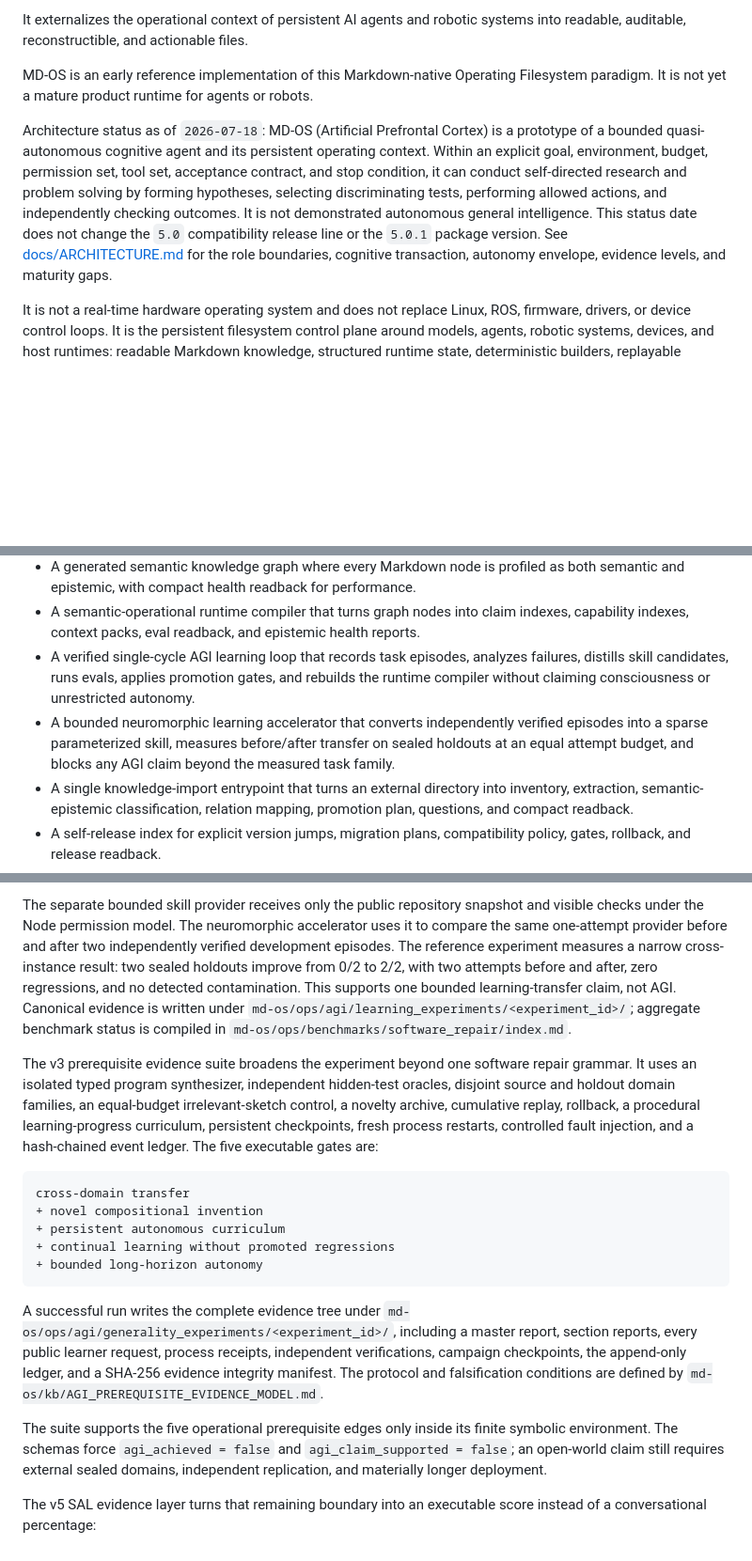
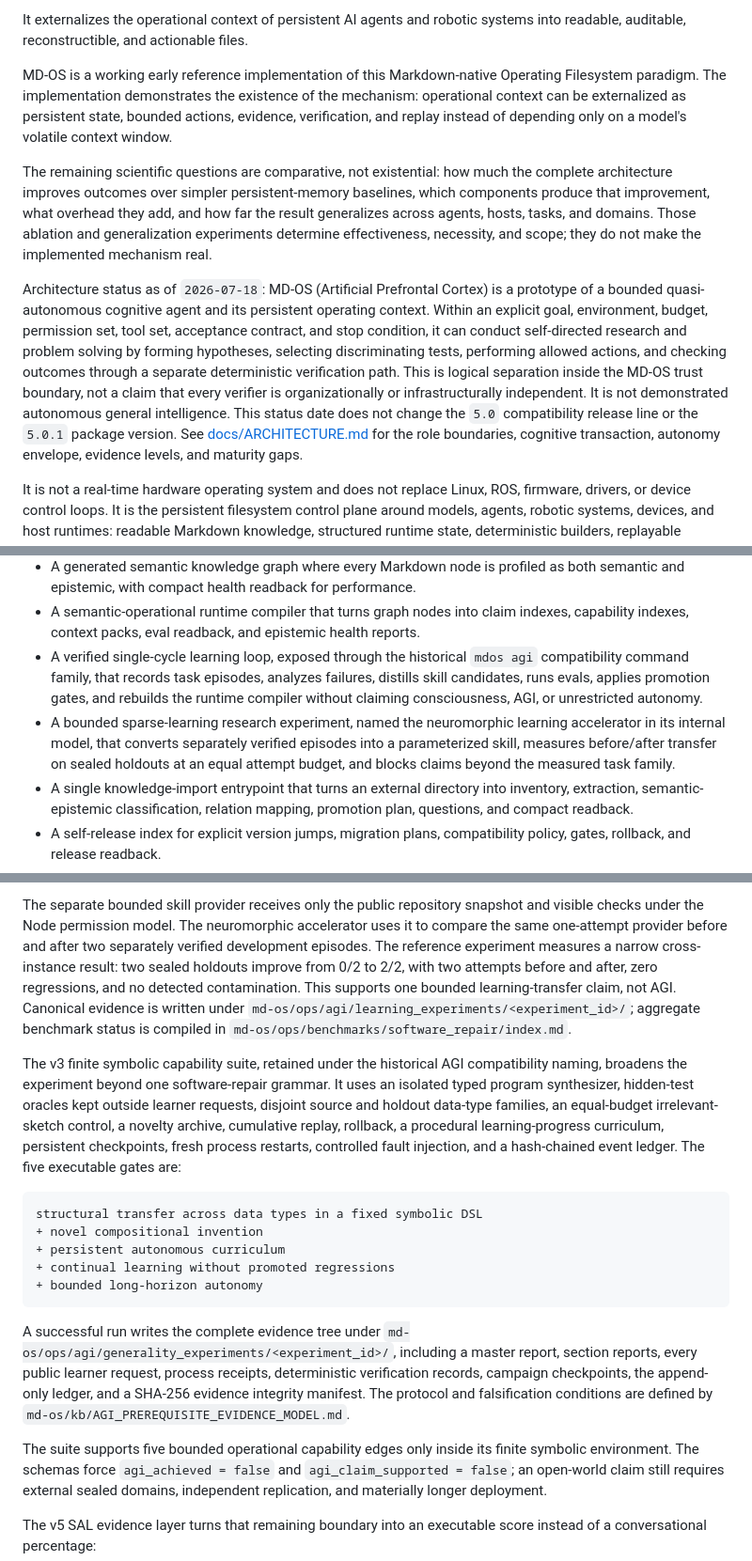
Before and after one commit to ciaoidea/MD-OS, a Markdown page: README.md, 3 parts joined by grey strips. Shown at 94% size. Rendered like a GitHub page; blank space fills up the shorter version.

Commit message:
Clarify MD-OS evidence boundary
Signed-off-by: Alessandro Rizzo <3463490+ciaoidea@users.noreply.github.com>

````diff
--- a/README.md
+++ b/README.md
@@ -175,18 +188,30 @@ tasks, memory, and recovery paths.
 It externalizes the operational context of persistent AI agents and robotic
 systems into readable, auditable, reconstructible, and actionable files.
 
-MD-OS is an early reference implementation of this Markdown-native Operating
-Filesystem paradigm. It is not yet a mature product runtime for agents or
-robots.
+MD-OS is a working early reference implementation of this Markdown-native
+Operating Filesystem paradigm. The implementation demonstrates the existence of
+the mechanism: operational context can be externalized as persistent state,
+bounded actions, evidence, verification, and replay instead of depending only
+on a model's volatile context window.
+
+The remaining scientific questions are comparative, not existential: how much
+the complete architecture improves outcomes over simpler persistent-memory
+baselines, which components produce that improvement, what overhead they add,
+and how far the result generalizes across agents, hosts, tasks, and domains.
+Those ablation and generalization experiments determine effectiveness,
+necessity, and scope; they do not make the implemented mechanism real.
 
 Architecture status as of `2026-07-18`: MD-OS (Artificial Prefrontal Cortex) is a prototype of a
 bounded quasi-autonomous cognitive agent and its persistent operating context.
 Within an explicit goal, environment, budget, permission set, tool set,
 acceptance contract, and stop condition, it can conduct self-directed research
 and problem solving by forming hypotheses, selecting discriminating tests,
-performing allowed actions, and independently checking outcomes. It is not
-demonstrated autonomous general intelligence. This status date does not change
-the `5.0` compatibility release line or the `5.0.1` package version. See
+performing allowed actions, and checking outcomes through a separate
+deterministic verification path. This is logical separation inside the MD-OS
+trust boundary, not a claim that every verifier is organizationally or
+infrastructurally independent. It is not demonstrated autonomous general
+intelligence. This status date does not change the `5.0` compatibility release
+line or the `5.0.1` package version. See
 [docs/ARCHITECTURE.md](docs/ARCHITECTURE.md) for the role boundaries, cognitive
 transaction, autonomy envelope, evidence levels, and maturity gaps.
 
@@ -333,14 +358,16 @@ Core discipline documents:
 - A semantic-operational runtime compiler that turns graph nodes into claim
   indexes, capability indexes, context packs, eval readback, and epistemic
   health reports.
-- A verified single-cycle AGI learning loop that records task episodes,
-  analyzes failures, distills skill candidates, runs evals, applies promotion
-  gates, and rebuilds the runtime compiler without claiming consciousness or
+- A verified single-cycle learning loop, exposed through the historical
+  `mdos agi` compatibility command family, that records task episodes, analyzes
+  failures, distills skill candidates, runs evals, applies promotion gates, and
+  rebuilds the runtime compiler without claiming consciousness, AGI, or
   unrestricted autonomy.
-- A bounded neuromorphic learning accelerator that converts independently
-  verified episodes into a sparse parameterized skill, measures before/after
-  transfer on sealed holdouts at an equal attempt budget, and blocks any AGI
-  claim beyond the measured task family.
+- A bounded sparse-learning research experiment, named the neuromorphic
+  learning accelerator in its internal model, that converts separately verified
+  episodes into a parameterized skill, measures before/after transfer on sealed
+  holdouts at an equal attempt budget, and blocks claims beyond the measured
+  task family.
 - A single knowledge-import entrypoint that turns an external directory into
   inventory, extraction, semantic-epistemic classification, relation mapping,
   promotion plan, questions, and compact readback.
@@ -475,7 +502,7 @@ generalization.
 The separate bounded skill provider receives only the public repository
 snapshot and visible checks under the Node permission model. The neuromorphic
 accelerator uses it to compare the same one-attempt provider before and after
-two independently verified development episodes. The reference experiment
+two separately verified development episodes. The reference experiment
 measures a narrow cross-instance result: two sealed holdouts improve from 0/2
 to 2/2, with two attempts before and after, zero regressions, and no detected
 contamination. This supports one bounded learning-transfer claim, not AGI.
@@ -483,16 +510,17 @@ Canonical evidence is written under
 `md-os/ops/agi/learning_experiments/<experiment_id>/`; aggregate benchmark
 status is compiled in `md-os/ops/benchmarks/software_repair/index.md`.
 
-The v3 prerequisite evidence suite broadens the experiment beyond one software
-repair grammar. It uses an isolated typed program synthesizer, independent
-hidden-test oracles, disjoint source and holdout domain families, an
-equal-budget irrelevant-sketch control, a novelty archive, cumulative replay,
-rollback, a procedural learning-progress curriculum, persistent checkpoints,
-fresh process restarts, controlled fault injection, and a hash-chained event
-ledger. The five executable gates are:
-
-```text
-cross-domain transfer
+The v3 finite symbolic capability suite, retained under the historical AGI
+compatibility naming, broadens the experiment beyond one software-repair
+grammar. It uses an isolated typed program synthesizer, hidden-test oracles
+kept outside learner requests, disjoint source and holdout data-type families,
+an equal-budget irrelevant-sketch control, a novelty archive, cumulative
+replay, rollback, a procedural learning-progress curriculum, persistent
+checkpoints, fresh process restarts, controlled fault injection, and a
+hash-chained event ledger. The five executable gates are:
+
+```text
+structural transfer across data types in a fixed symbolic DSL
 + novel compositional invention
 + persistent autonomous curriculum
 + continual learning without promoted regressions
@@ -502,11 +530,12 @@ cross-domain transfer
 A successful run writes the complete evidence tree under
 `md-os/ops/agi/generality_experiments/<experiment_id>/`, including a master
 report, section reports, every public learner request, process receipts,
-independent verifications, campaign checkpoints, the append-only ledger, and a
-SHA-256 evidence integrity manifest. The protocol and falsification conditions
-are defined by `md-os/kb/AGI_PREREQUISITE_EVIDENCE_MODEL.md`.
-
-The suite supports the five operational prerequisite edges only inside its
+deterministic verification records, campaign checkpoints, the append-only
+ledger, and a SHA-256 evidence integrity manifest. The protocol and
+falsification conditions are defined by
+`md-os/kb/AGI_PREREQUISITE_EVIDENCE_MODEL.md`.
+
+The suite supports five bounded operational capability edges only inside its
 finite symbolic environment. The schemas force `agi_achieved = false` and
 `agi_claim_supported = false`; an open-world claim still requires external
 sealed domains, independent replication, and materially longer deployment.
````
Also changed, not shown: other parts of README.md (+22 -9 lines), index.md (+67 -38 lines).
